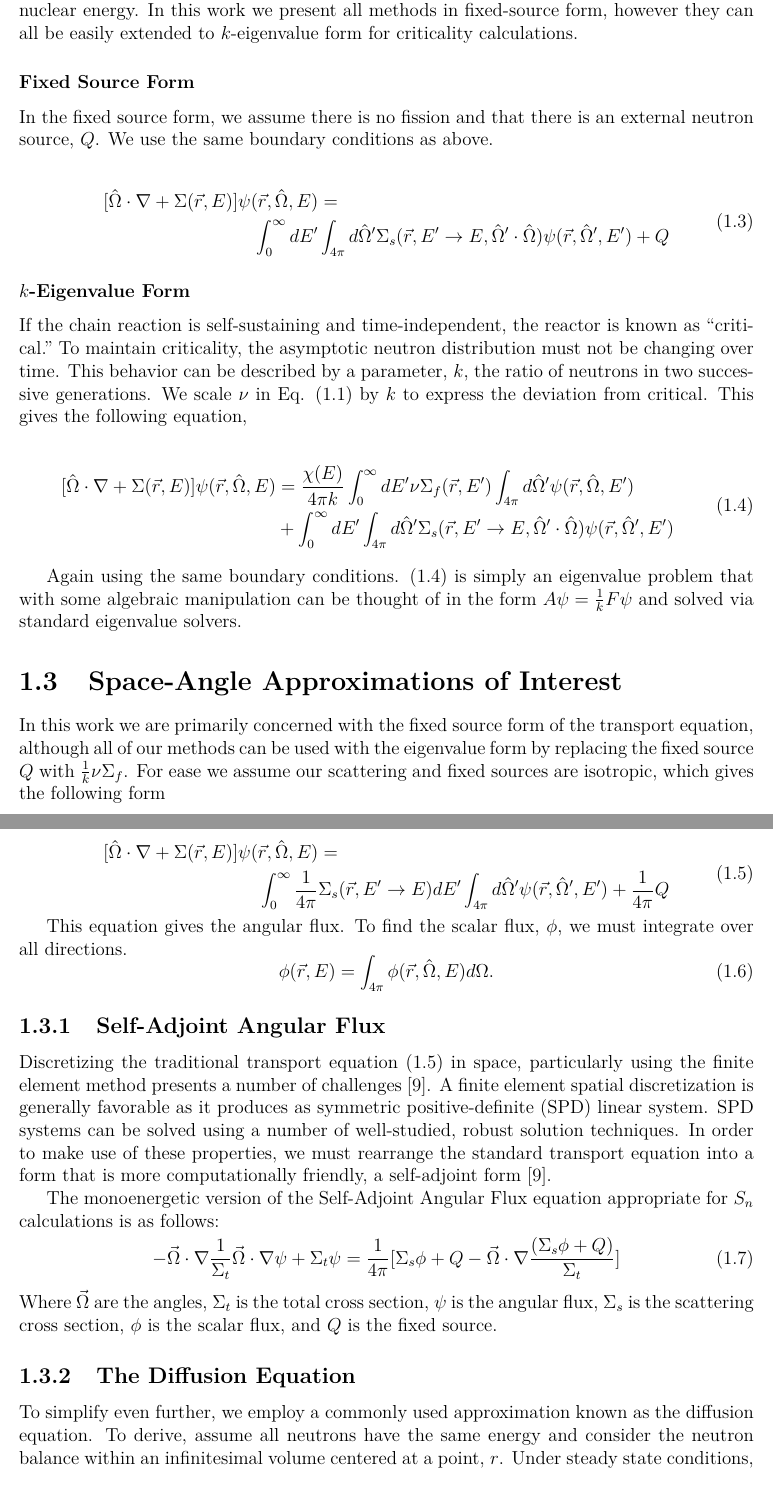
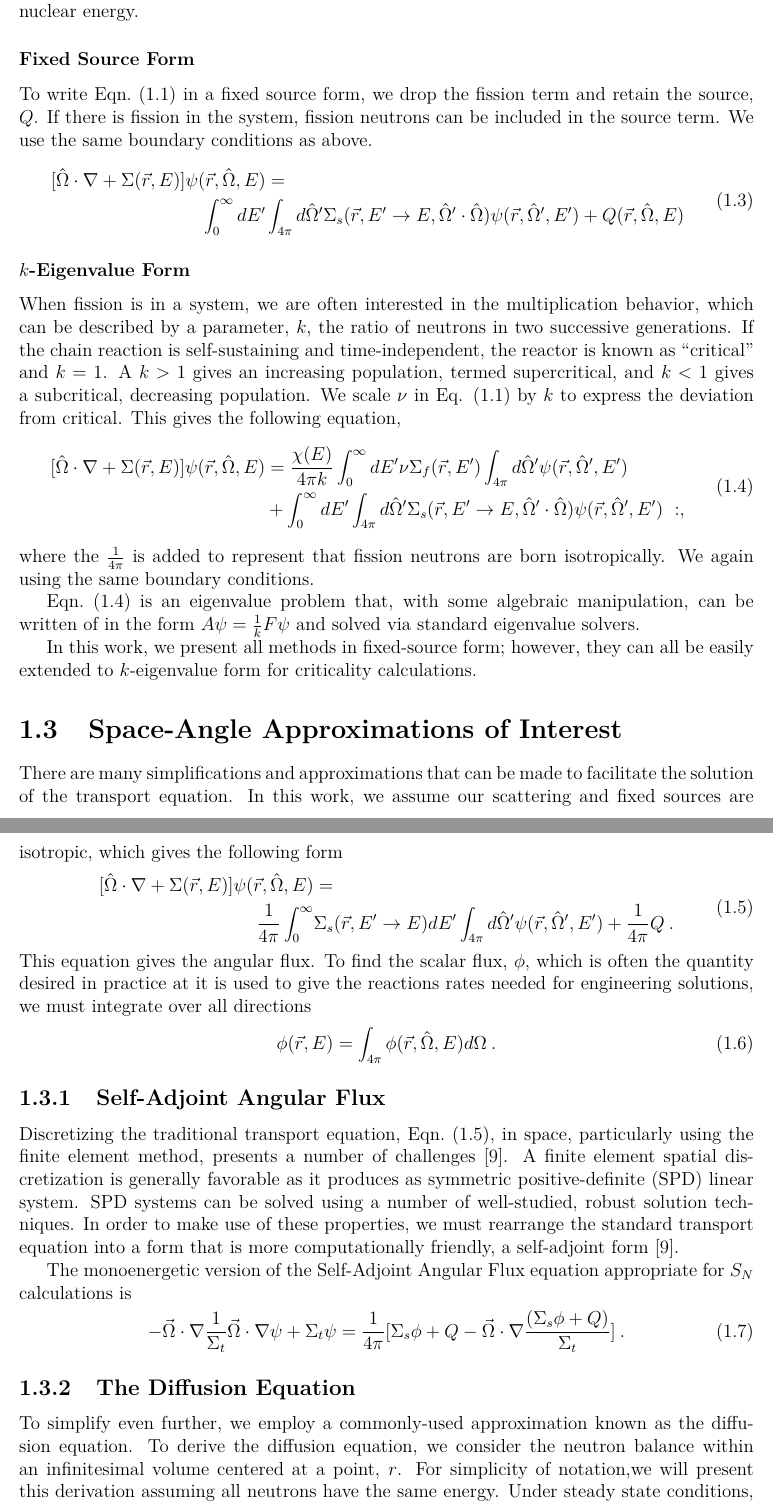
Before and after one commit to marissachanlatte/MastersThesis, a LaTeX thesis (main.tex, which reads ch-introduction.tex): two parts of pages 6 and 7 of 30, joined at a grey line, cut so that both start at the same text. Compiled offline with pdfLaTeX.

Commit message:
comments up to the diffusion equation, and starting in the diffusion equation.

```diff
--- a/ch-introduction.tex
+++ b/ch-introduction.tex
@@ -62,61 +65,62 @@ We apply an incident boundary condition, where for $\hat{n} \cdot \hat{\Omega} <
 
 \subsection{Forms of the Transport Equation}
-There are are several forms of the transport equaution that are of interest in the field of nuclear energy. In this work we present all methods in fixed-source form, however they can all be easily extended to $k$-eigenvalue form for criticality calculations.
+There are are several forms of the transport equation that are of interest in the field of nuclear energy.
 
 \subsubsection{Fixed Source Form}
-In the fixed source form, we assume there is no fission and that there is an external neutron source, $Q$. We use the same boundary conditions as above.
-
+To write Eqn.~\eqref{eq:transport} in a fixed source form, we drop the fission term and retain the source, $Q$. If there is fission in the system, fission neutrons can be included in the source term. We use the same boundary conditions as above.
+%
 \begin{equation}
 \begin{split}
- [\hat{\Omega} \cdot \nabla + \Sigma(\vec{r}, E)]\psi(\vec{r}, \hat{\Omega}, E) &= \\ \int_0^\infty dE' &\int_{4\pi} d\hat{\Omega}' \Sigma_s(\vec{r}, E' \rightarrow E, \hat{\Omega}' \cdot \hat{\Omega})\psi(\vec{r}, \hat{\Omega}', E')  + Q
+ [\hat{\Omega} \cdot \nabla + \Sigma(\vec{r}, E)]\psi(\vec{r}, \hat{\Omega}, E) &= \\ \int_0^\infty dE' &\int_{4\pi} d\hat{\Omega}' \Sigma_s(\vec{r}, E' \rightarrow E, \hat{\Omega}' \cdot \hat{\Omega})\psi(\vec{r}, \hat{\Omega}', E')  + Q(\vec{r}, \hat{\Omega}, E)
 \end{split}
  \label{eq:transport_fixed_source}
 \end{equation}
 
 \subsubsection{$k$-Eigenvalue Form}
-If the chain reaction is self-sustaining and time-independent, the reactor is known as ``critical." To maintain criticality, the asymptotic neutron distribution must not be changing over time. This behavior can be described by a parameter,  $k$, the ratio of neutrons in two successive generations. We scale $\nu$ in Eq. \eqref{eq:transport} by $k$ to express the deviation from critical. This gives the following equation,
-
+When fission is in a system, we are often interested in the multiplication behavior, which can be described by a parameter, $k$, the ratio of neutrons in two successive generations. If the chain reaction is self-sustaining and time-independent, the reactor is known as ``critical" and $k=1$. A $k>1$ gives an increasing population, termed supercritical, and $k<1$ gives a subcritical, decreasing population. We scale $\nu$ in Eq. \eqref{eq:transport} by $k$ to express the deviation from critical. This gives the following equation,
+%
 \begin{equation}
     \label{eq:transport_eigenvalue}
     \begin{split}
-        [\hat{\Omega} \cdot \nabla + \Sigma(\vec{r}, E)]\psi(\vec{r}, \hat{\Omega}, E) &= \frac{\chi(E)}{4\pi k} \int_0^\infty dE' \nu \Sigma_{f}(\vec{r}, E') \int_{4\pi} d\hat{\Omega}'\psi(\vec{r}, \hat{\Omega}, E') \\ &+ \int_0^\infty dE' \int_{4\pi} d\hat{\Omega}' \Sigma_s(\vec{r}, E' \rightarrow E, \hat{\Omega}' \cdot \hat{\Omega})\psi(\vec{r}, \hat{\Omega}', E')
+        [\hat{\Omega} \cdot \nabla + \Sigma(\vec{r}, E)]\psi(\vec{r}, \hat{\Omega}, E) &= \frac{\chi(E)}{4\pi k} \int_0^\infty dE' \nu \Sigma_{f}(\vec{r}, E') \int_{4\pi} d\hat{\Omega}'\psi(\vec{r}, \hat{\Omega}', E') \\ &+ \int_0^\infty dE' \int_{4\pi} d\hat{\Omega}' \Sigma_s(\vec{r}, E' \rightarrow E, \hat{\Omega}' \cdot \hat{\Omega})\psi(\vec{r}, \hat{\Omega}', E') \ :,
     \end{split}
 \end{equation}
+where the $\frac{1}{4\pi}$ is added to represent that fission neutrons are born isotropically. We again using the same boundary conditions.
 
-Again using the same boundary conditions. \eqref{eq:transport_eigenvalue} is simply an eigenvalue problem that with some algebraic manipulation can be thought of in the form $A\psi = \frac{1}{k} F\psi$ and solved via standard eigenvalue solvers.
+Eqn.~\eqref{eq:transport_eigenvalue} is an eigenvalue problem that, with some algebraic manipulation, can be written of in the form $A\psi = \frac{1}{k} F\psi$ and solved via standard eigenvalue solvers.
+
+In this work, we present all methods in fixed-source form; however, they can all be easily extended to $k$-eigenvalue form for criticality calculations.
 
 \section{Space-Angle Approximations of Interest}
-In this work we are primarily concerned with the fixed source form of the transport equation, although all of our methods can be used with the eigenvalue form by replacing the fixed source $Q$ with $\frac{1}{k}\nu\Sigma_f$. For ease we assume our scattering and fixed sources are isotropic, which gives the following form
-
+There are many simplifications and approximations that can be made to facilitate the solution of the transport equation. In this work, we assume our scattering and fixed sources are isotropic, which gives the following form
+%
 \begin{equation}
 \begin{split}
- [\hat{\Omega} \cdot \nabla + \Sigma(\vec{r}, E)]\psi(\vec{r}, \hat{\Omega}, E) &= \\  \int_0^\infty \frac{1}{4\pi} &\Sigma_s(\vec{r}, E' \rightarrow E)  dE' \int_{4\pi} d\hat{\Omega}'\psi(\vec{r}, \hat{\Omega}', E')  + \frac{1}{4\pi}Q
+ [\hat{\Omega} \cdot \nabla + \Sigma(\vec{r}, E)]\psi(\vec{r}, \hat{\Omega}, E) &= \\ \frac{1}{4\pi}  \int_0^\infty &\Sigma_s(\vec{r}, E' \rightarrow E)  dE' \int_{4\pi} d\hat{\Omega}'\psi(\vec{r}, \hat{\Omega}', E')  + \frac{1}{4\pi}Q \:.
 \end{split}
  \label{eq:transport_isotropic_scattering}
 \end{equation}
-
-
-This equation gives the angular flux. To find the scalar flux, $\phi$, we must integrate over all directions.
+%
+This equation gives the angular flux. To find the scalar flux, $\phi$, which is often the quantity desired in practice at it is used to give the reactions rates needed for engineering solutions, we must integrate over all directions
 \begin{equation}
-    \phi(\vec{r}, E) = \int_{4\pi} \phi(\vec{r}, \hat{\Omega}, E) d \Omega.
+    \phi(\vec{r}, E) = \int_{4\pi} \phi(\vec{r}, \hat{\Omega}, E) d \Omega \:.
 \end{equation}
 
 \subsection{Self-Adjoint Angular Flux}
-Discretizing the traditional transport equation \eqref{eq:transport_isotropic_scattering} in space, particularly using the finite element method presents a number of challenges \cite{saaf}. A finite element spatial discretization is generally favorable as it produces as symmetric positive-definite (SPD) linear system. SPD systems can be solved using a number of well-studied, robust solution techniques. In order to make use of these properties, we must rearrange the standard transport equation into a form that is more computationally friendly, a self-adjoint form \cite{saaf}.
+Discretizing the traditional transport equation, Eqn.~\eqref{eq:transport_isotropic_scattering}, in space, particularly using the finite element method, presents a number of challenges \cite{saaf}. A finite element spatial discretization is generally favorable as it produces as symmetric positive-definite (SPD) linear system. SPD systems can be solved using a number of well-studied, robust solution techniques. In order to make use of these properties, we must rearrange the standard transport equation into a form that is more computationally friendly, a self-adjoint form \cite{saaf}.
 
-
-
-The monoenergetic version of the Self-Adjoint Angular Flux equation appropriate for $S_n$ calculations is as follows:
+The monoenergetic version of the Self-Adjoint Angular Flux equation appropriate for $S_N$ calculations is
+% you didn't tell us what an SN calculation is yet
 \begin{equation}
-    - \vec{\Omega} \cdot \nabla \frac{1}{\Sigma_t}\vec{\Omega} \cdot \nabla \psi + \Sigma_t \psi = \frac{1}{4\pi}[\Sigma_s\phi + Q - \vec{\Omega} \cdot \nabla \frac{(\Sigma_s\phi + Q)}{\Sigma_t}]
+    - \vec{\Omega} \cdot \nabla \frac{1}{\Sigma_t}\vec{\Omega} \cdot \nabla \psi + \Sigma_t \psi = \frac{1}{4\pi}[\Sigma_s\phi + Q - \vec{\Omega} \cdot \nabla \frac{(\Sigma_s\phi + Q)}{\Sigma_t}]\:.
     \label{eq:SAAF}
 \end{equation}
-Where $\vec{\Omega}$ are the angles, $\Sigma_t$ is the total cross section, $\psi$ is the angular flux, $\Sigma_s$ is the scattering cross section, $\phi$ is the scalar flux, and $Q$ is the fixed source.
+% do you use the monoenergetic form? This section feels a little out of nowhere. Maybe an additional sentence or two telling us why you're telling us this out of every possible spatial discretization form.
 
 
 \subsection{The Diffusion Equation}
-To simplify even further, we employ a commonly used approximation known as the diffusion equation. To derive, assume all neutrons have the same energy and consider the neutron balance within an infinitesimal volume centered at a point, $r$. Under steady state conditions, neutron conservation requires
-
+To simplify even further, we employ a commonly-used approximation known as the diffusion equation. To derive the diffusion equation, we consider the neutron balance within an infinitesimal volume centered at a point, $r$. For simplicity of notation,we will present this derivation assuming all neutrons have the same energy. Under steady state conditions, neutron conservation requires
+%
 \begin{equation}
     \textit{neutrons leaking out} + \textit{neutrons absorbed} = \textit{source neutrons emitted}.
 \end{equation}
```
Also changed, not shown: ch-introduction.tex (25 more changed lines).
